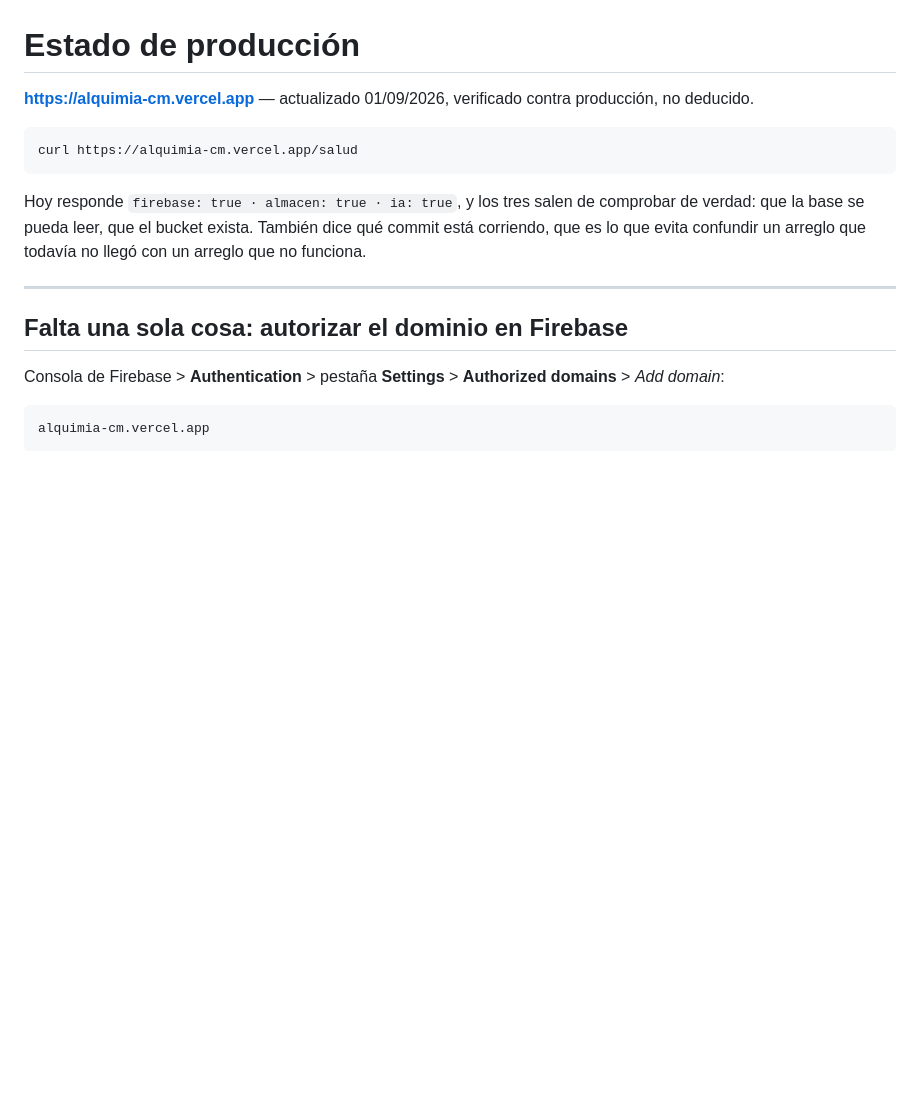
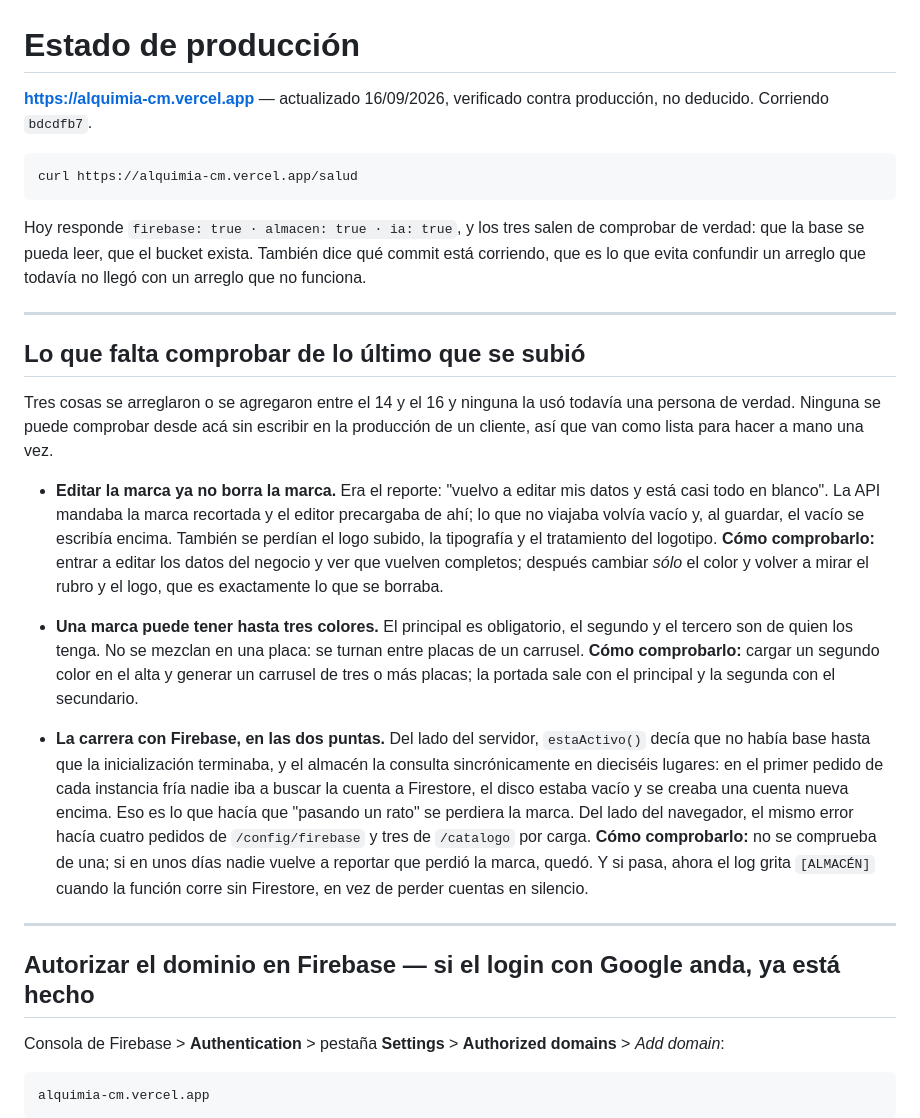
Before and after one commit to Donarosa/Comunity-manager, a Markdown page: PENDIENTE.md, the part around the change. GitHub-like rendering; blank space fills up the shorter version.

Commit message:
docs: PENDIENTE.md al día — qué falta comprobar de lo de esta semana
Estaba fechado el 01/09 y decía 'falta una sola cosa', que ya no era cierto.
Ahora anota las tres cosas que se subieron entre el 14 y el 16 —el editor de
marca que ya no borra la marca, los tres colores, y la carrera con Firebase en
las dos puntas— con cómo comprobar cada una a mano, porque ninguna se puede
verificar sin escribir en la producción de un cliente.

Co-Authored-By: Claude Opus 5 (1M context) <noreply@anthropic.com>

````diff
--- a/PENDIENTE.md
+++ b/PENDIENTE.md
@@ -1,7 +1,7 @@
 # Estado de producción
 
-**https://alquimia-cm.vercel.app** — actualizado 01/09/2026, verificado contra
-producción, no deducido.
+**https://alquimia-cm.vercel.app** — actualizado 16/09/2026, verificado contra
+producción, no deducido. Corriendo `bdcdfb7`.
 
 ```bash
 curl https://alquimia-cm.vercel.app/salud
@@ -14,7 +14,41 @@ todavía no llegó con un arreglo que no funciona.
 
 ---
 
-## Falta una sola cosa: autorizar el dominio en Firebase
+## Lo que falta comprobar de lo último que se subió
+
+Tres cosas se arreglaron o se agregaron entre el 14 y el 16 y ninguna la usó
+todavía una persona de verdad. Ninguna se puede comprobar desde acá sin escribir
+en la producción de un cliente, así que van como lista para hacer a mano una vez.
+
+- **Editar la marca ya no borra la marca.** Era el reporte: "vuelvo a editar mis
+  datos y está casi todo en blanco". La API mandaba la marca recortada y el
+  editor precargaba de ahí; lo que no viajaba volvía vacío y, al guardar, el
+  vacío se escribía encima. También se perdían el logo subido, la tipografía y
+  el tratamiento del logotipo. **Cómo comprobarlo:** entrar a editar los datos
+  del negocio y ver que vuelven completos; después cambiar *sólo* el color y
+  volver a mirar el rubro y el logo, que es exactamente lo que se borraba.
+
+- **Una marca puede tener hasta tres colores.** El principal es obligatorio, el
+  segundo y el tercero son de quien los tenga. No se mezclan en una placa: se
+  turnan entre placas de un carrusel. **Cómo comprobarlo:** cargar un segundo
+  color en el alta y generar un carrusel de tres o más placas; la portada sale
+  con el principal y la segunda con el secundario.
+
+- **La carrera con Firebase, en las dos puntas.** Del lado del servidor,
+  `estaActivo()` decía que no había base hasta que la inicialización terminaba,
+  y el almacén la consulta sincrónicamente en dieciséis lugares: en el primer
+  pedido de cada instancia fría nadie iba a buscar la cuenta a Firestore, el
+  disco estaba vacío y se creaba una cuenta nueva encima. Eso es lo que hacía
+  que "pasando un rato" se perdiera la marca. Del lado del navegador, el mismo
+  error hacía cuatro pedidos de `/config/firebase` y tres de `/catalogo` por
+  carga. **Cómo comprobarlo:** no se comprueba de una; si en unos días nadie
+  vuelve a reportar que perdió la marca, quedó. Y si pasa, ahora el log grita
+  `[ALMACÉN]` cuando la función corre sin Firestore, en vez de perder cuentas
+  en silencio.
+
+---
+
+## Autorizar el dominio en Firebase — si el login con Google anda, ya está hecho
 
 Consola de Firebase > **Authentication** > pestaña **Settings** > **Authorized
 domains** > *Add domain*:
````
